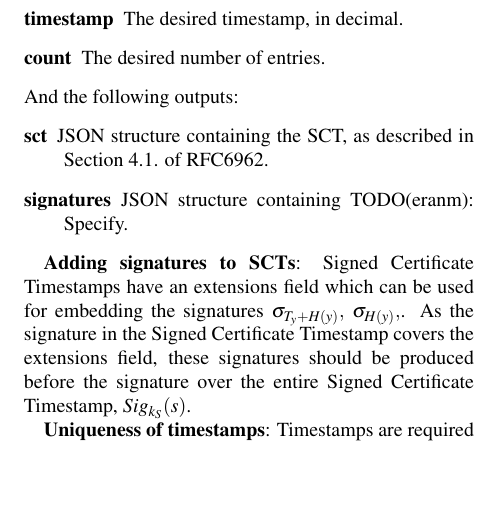
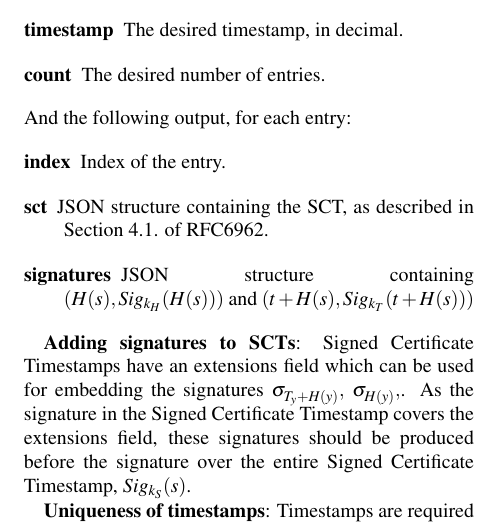
Before and after one commit to eranmes/cert_trans_priv, a LaTeX document (usenix.tex): part of one column of page 7 of 12, cut so that both start at the same text, the shorter picture padded with empty space. Compiled offline with pdfLaTeX; a LaTeX package or settings file that is missing is left out.

Commit message:
Specifying output of get-entries-around-timestamp.

```diff
--- a/usenix.tex
+++ b/usenix.tex
@@ -297,10 +297,11 @@ The presented solution can be implemented on top of the existing Certificate Tra
   \item[timestamp] The desired timestamp, in decimal.
   \item[count] The desired number of entries.
 \end{description}
-And the following outputs:
+And the following output, for each entry:
 \begin{description}
+  \item[index] Index of the entry.
   \item[sct] JSON structure containing the SCT, as described in Section 4.1. of RFC6962.
-  \item[signatures] JSON structure containing TODO(eranm): Specify.
+  \item[signatures] JSON structure containing $(H(s), Sig_{k_H}(H(s)))$ and $(t+H(s), Sig_{k_T}(t+H(s)))$
 \end{description}
 
 \textbf{Adding signatures to SCTs}: Signed Certificate Timestamps have an extensions field which can be used for embedding the signatures $\sigma_{T_y+H(y)},$ $\sigma_{H(y)}, $. As the signature in the Signed Certificate Timestamp covers the extensions field, these signatures should be produced before the signature over the entire Signed Certificate Timestamp, $Sig_{k_S}(s)$.
```
